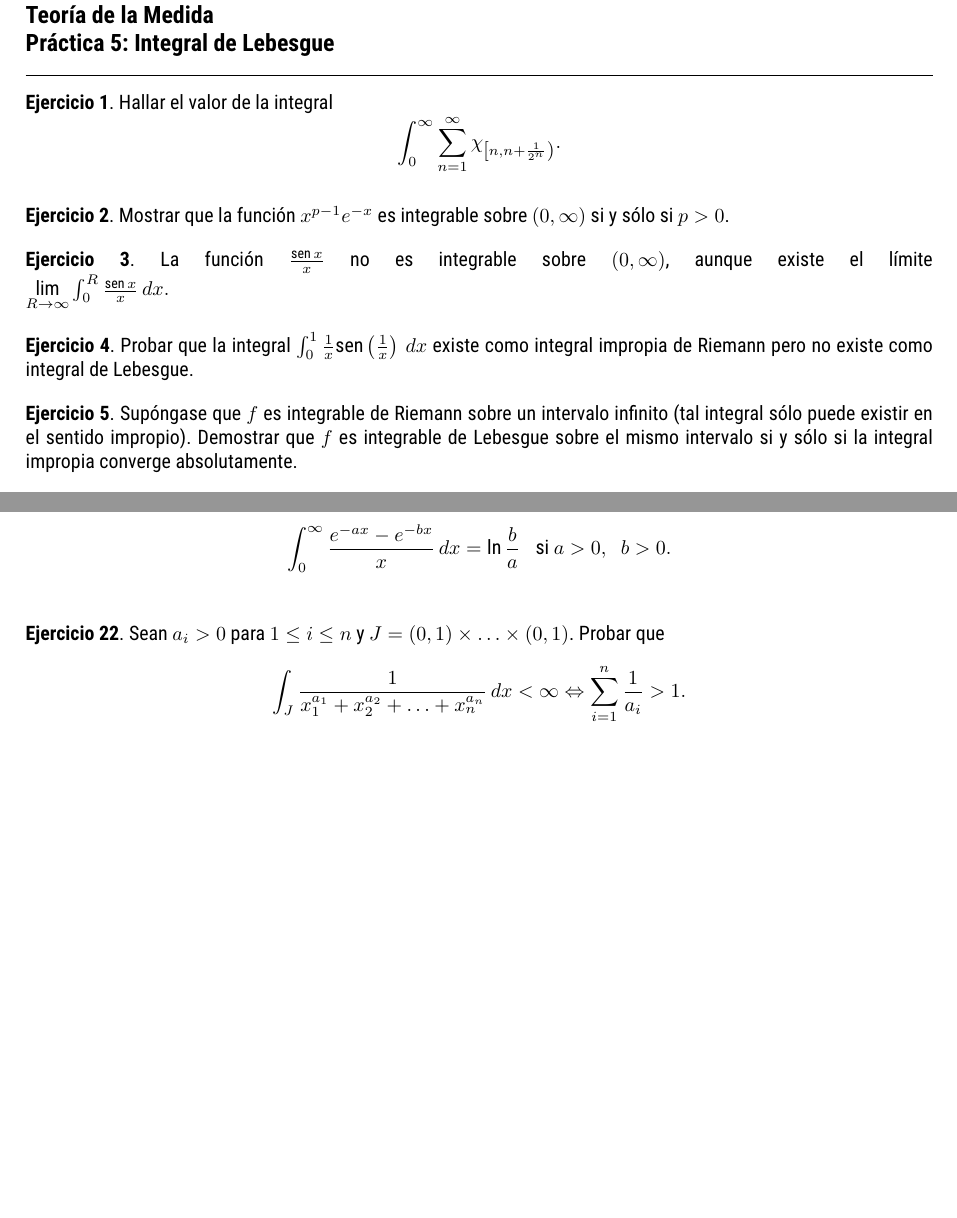
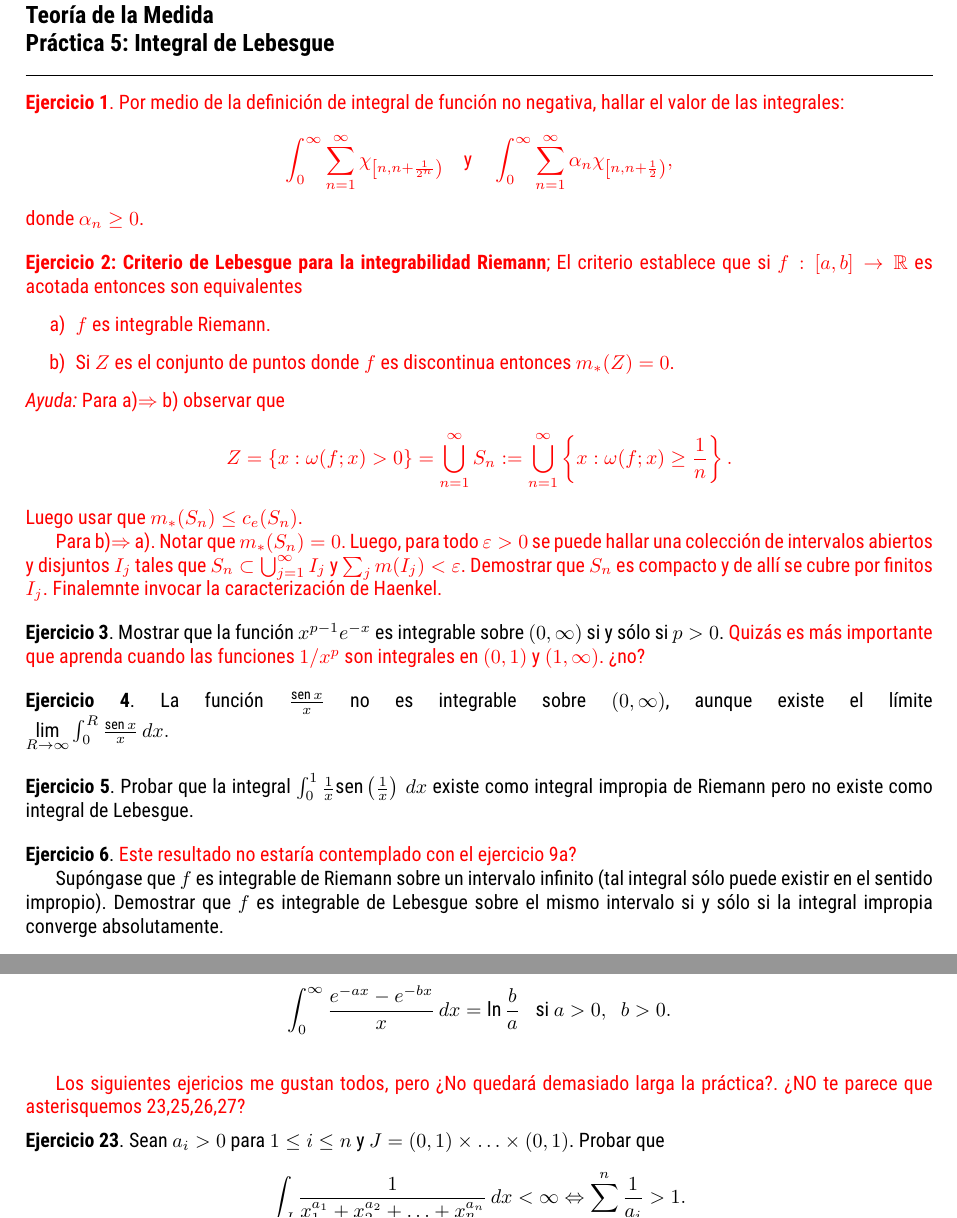
Before and after one commit to fdmazzone/LibroAnalisisReal, a LaTeX book (practica5.tex): two parts of pages 1 and 3 of 4, joined at a grey line, cut so that both start at the same text, the shorter picture padded with empty space. Compiled offline with XeLaTeX.

Commit message:
comentarios practica 5
Signed-off-by: fdmazzone <fdmazzone@gmail.com>

```diff
--- a/practica5.tex
+++ b/practica5.tex
@@ -109,22 +109,37 @@ layouthoffset=0mm, left=2.5cm, right=2.5cm,marginparwidth=0cm]{geometry}
 \end{large}
 \par\noindent\rule{\textwidth}{.5pt}
 
-
-\begin{ejer}{}  Hallar el valor de la integral
+\begin{color}{red}
+\begin{ejer}{}  Por medio de la definición de integral de función no negativa, hallar el valor de las integrales:
 \[
- \int_0^\infty \sum_{n=1}^\infty \chi_{\left[n,n+\frac{1}{2^n}\right)}.
+ \int_0^\infty \sum_{n=1}^\infty \chi_{\left[n,n+\frac{1}{2^n}\right)}\quad\text{y}\quad \int_0^\infty \sum_{n=1}^\infty \alpha_n\chi_{\left[n,n+\frac{1}{2}\right)},
 \]
-
+donde $\alpha_n\geq 0$.
 
 \end{ejer}
+\end{color}
 
+\begin{color}{red}
+\begin{ejer}[Criterio de Lebesgue para la integrabilidad Riemann]{} El criterio establece que si $f:[a,b]\to\rr$ es acotada entonces  son equivalentes
+\begin{enumerate}
+\item[a)] $f$ es integrable Riemann.
+ \item[b)] Si $Z$ es el conjunto de puntos donde $f$ es discontinua entonces $m_*(Z)=0$.
+\end{enumerate}
+\emph{Ayuda:} Para a)$\Rightarrow$ b) observar que
+\[
+ Z=\{x:\omega(f;x)>0\}=\bigcup_{n=1}^{\infty}S_n:= \bigcup_{n=1}^{\infty}\left\{x:\omega(f;x)\geq \frac{1}{n}\right\}.
+\]
+Luego usar que $m_*(S_n)\leq c_e(S_n)$.
 
+Para b)$\Rightarrow$ a). Notar que $m_*(S_n)=0$. Luego, para todo $\varepsilon>0$ se puede hallar una colección de intervalos abiertos y disjuntos $I_j$ tales que $S_n\subset \bigcup_{j=1}^\infty I_j$ y   $\sum_jm(I_j)<\varepsilon$.  Demostrar que $S_n$ es compacto y de allí se cubre por finitos $I_j$. Finalemnte invocar la caracterización de Haenkel.
+\end{ejer}
+\end{color}
 
 
 
 
 \begin{ejer}{}
-  Mostrar que la función $x^{p-1} e^{-x}$ es integrable sobre $(0,\infty)$ si y sólo si $p>0$.
+  Mostrar que la función $x^{p-1} e^{-x}$ es integrable sobre $(0,\infty)$ si y sólo si $p>0$. \textcolor{red}{Quizás es más importante que aprenda cuando las funciones $1/x^p$ son integrales en $(0,1)$ y $(1,\infty)$. ¿no?}
 	\end{ejer}
 
 	\begin{ejer}{}
@@ -137,7 +152,8 @@ layouthoffset=0mm, left=2.5cm, right=2.5cm,marginparwidth=0cm]{geometry}
 	existe como integral impropia de Riemann pero no existe como integral de Lebesgue.
 	\end{ejer}
 
-	\begin{ejer}{}
+	\begin{ejer}{} \textcolor{red}{Este resultado no estaría contemplado con el ejercicio 9a?}
+
 	Sup\'ongase que $f$ es integrable de Riemann sobre un intervalo  infinito (tal integral
 	s\'olo puede existir en el sentido impropio).
 	Demostrar que $f$ es integrable de Lebesgue sobre el mismo intervalo si y s\'olo si la integral
@@ -305,6 +318,9 @@ Demostrar que las integrales de miembro derecho de \eqref{eq:fubini-senx/x} tien
 \int_0^{\infty}\frac{e^{-ax}-e^{-bx}}{x}\,dx=\ln\frac{b}{a}\;\; \mbox{  si   }a>0, \;\;b>0.
 \]
 \end{ejer}
+
+
+\textcolor{red}{Los siguientes ejericios me gustan todos, pero ¿No quedará demasiado larga la práctica?. ¿NO te parece que asterisquemos 23,25,26,27?}
 
 \begin{ejer}{}
  Sean $a_i>0$ para $1\leq i \leq n$ y $J=(0,1)\times \ldots \times (0,1)$.
```
Also changed, not shown: practica5.tex (11 more changed lines).
